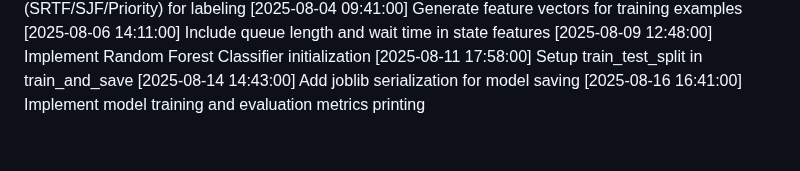
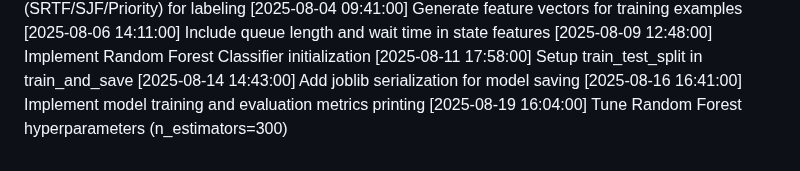
Before and after one commit to tanmayhb127/CPU_Scheduler, a Markdown page: CHANGELOG.md, the part around the change. GitHub-like rendering.

Commit message:
Tune Random Forest hyperparameters (n_estimators=300)

```diff
--- a/CHANGELOG.md
+++ b/CHANGELOG.md
@@ -43,3 +43,4 @@
 [2025-08-11 17:58:00] Setup train_test_split in train_and_save
 [2025-08-14 14:43:00] Add joblib serialization for model saving
 [2025-08-16 16:41:00] Implement model training and evaluation metrics printing
+[2025-08-19 16:04:00] Tune Random Forest hyperparameters (n_estimators=300)
```
